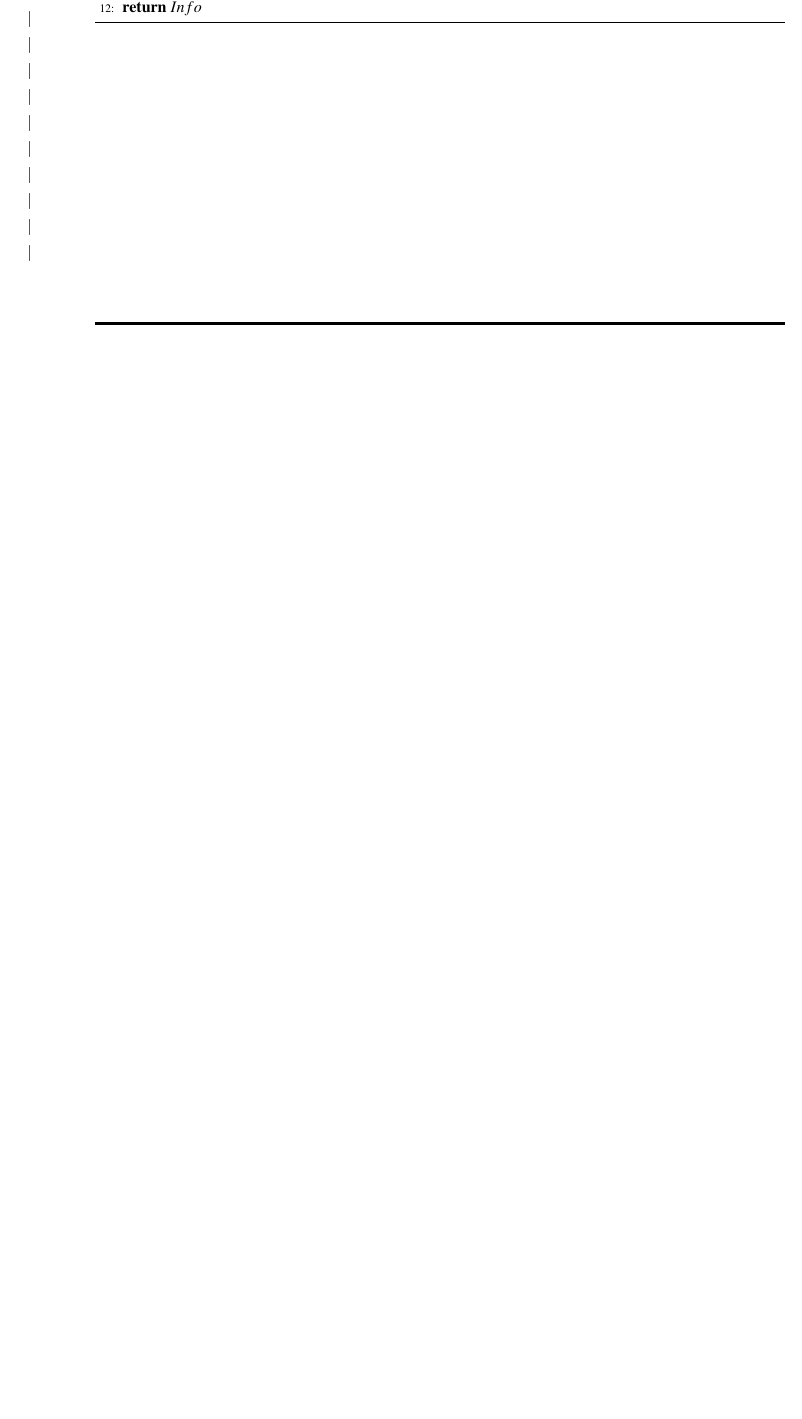
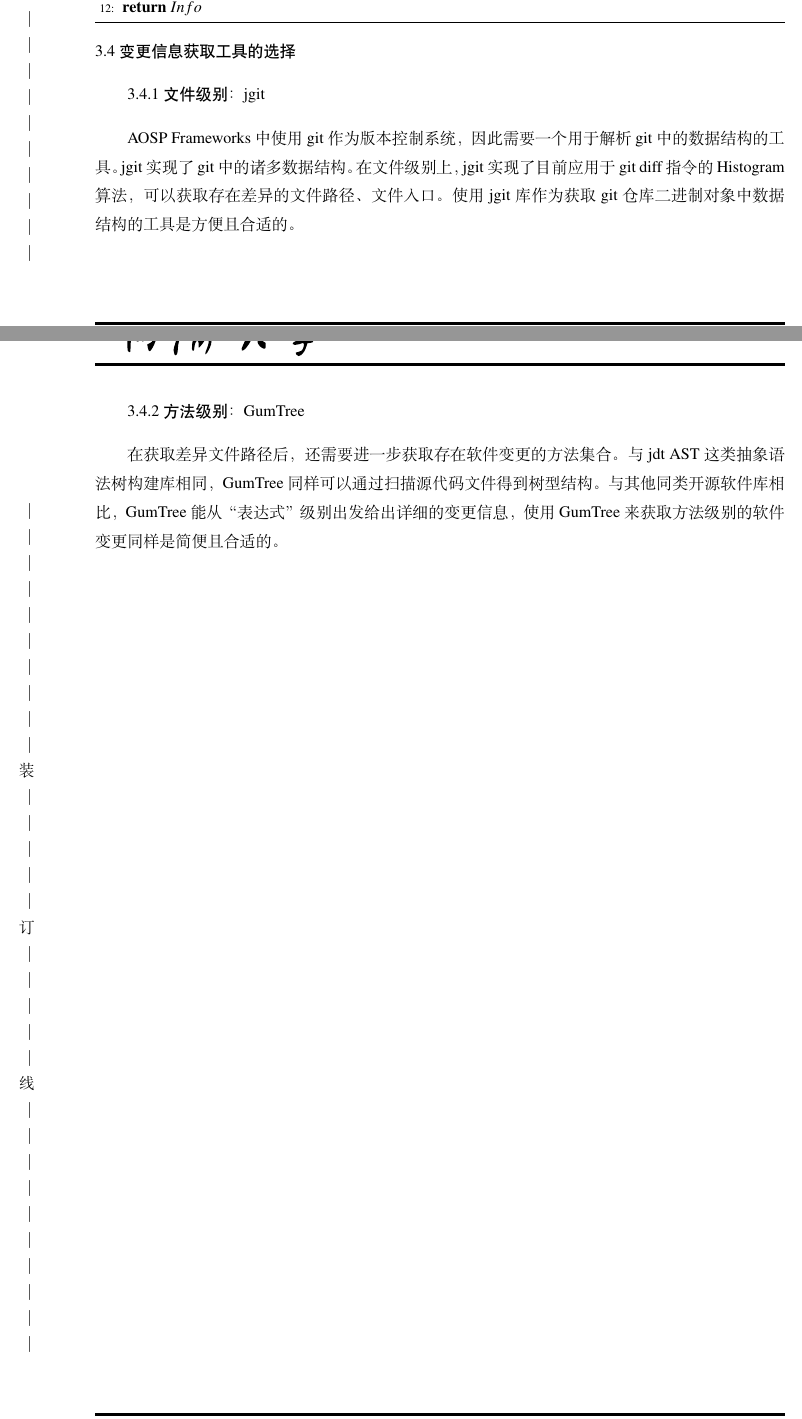
Before and after one commit to AOSPworking/thesis, a LaTeX thesis (main.tex, which reads sections/03_software_diff_extract.tex): part of page 15 of 49 before the commit and two parts of pages 16 and 17 of 51 after it, the two joined at a grey line, cut so that both start at the same text, the shorter picture padded with empty space. Compiled offline with XeLaTeX; a missing font is replaced by an installed copy or a similar font.

Commit message:
fix: 按照答辩要求进行修改，并且修改了错误的题目

```diff
--- a/sections/03_software_diff_extract.tex
+++ b/sections/03_software_diff_extract.tex
@@ -72,3 +72,13 @@ Jean-Remy Falleri 等人提出了一种细粒度的源代码差异分析算法
         \label{alg:get-method-name}
     \end{algorithm}
     \vskip 13.8pt
+
+\subsection{变更信息获取工具的选择}
+
+\subsubsection{文件级别：jgit}
+
+AOSP Frameworks 中使用 git 作为版本控制系统，因此需要一个用于解析 git 中的数据结构的工具。jgit 实现了 git 中的诸多数据结构。在文件级别上，jgit 实现了目前应用于 git diff 指令的 Histogram 算法，可以获取存在差异的文件路径、文件入口。使用 jgit 库作为获取 git 仓库二进制对象中数据结构的工具是方便且合适的。
+
+\subsubsection{方法级别：GumTree}
+
+在获取差异文件路径后，还需要进一步获取存在软件变更的方法集合。与 jdt AST 这类抽象语法树构建库相同，GumTree 同样可以通过扫描源代码文件得到树型结构。与其他同类开源软件库相比，GumTree 能从 “表达式” 级别出发给出详细的变更信息，使用 GumTree 来获取方法级别的软件变更同样是简便且合适的。
```
Also changed, not shown: sections/05_intramodule_analysis.tex (+2 -2 lines), sections/frontcover.tex (+1 -1 lines), sections/03_software_diff_extract.tex (2 more changed lines).
